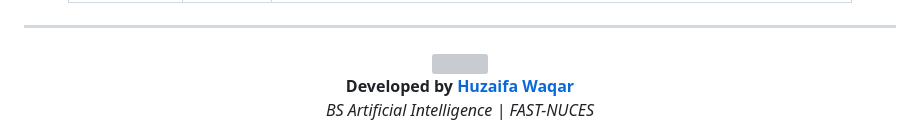
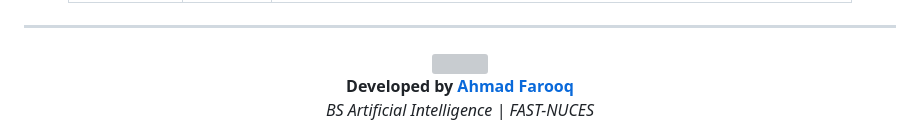
Before and after one commit to trendtrove2989-ai/AI-Maze-Game, a Markdown page: README.md, the part around the change. Rendered like a GitHub page; grey boxes are pictures that could not be loaded.

```diff
--- a/README.md
+++ b/README.md
@@ -173,7 +173,7 @@
 <!-- FOOTER -->
 <img src="https://capsule-render.vercel.app/api?type=waving&color=gradient&customColorList=1&height=100&section=footer" width="100%"/>
 <br>
-<b>Developed by <a href="https://github.com/your-username" style="color: #38bdf8; text-decoration: none;">Huzaifa Waqar</a></b> <br>
+<b>Developed by <a href="https://github.com/your-username" style="color: #38bdf8; text-decoration: none;">Ahmad Farooq</a></b> <br>
 <i>BS Artificial Intelligence | FAST-NUCES</i>
 
 </div>
```
